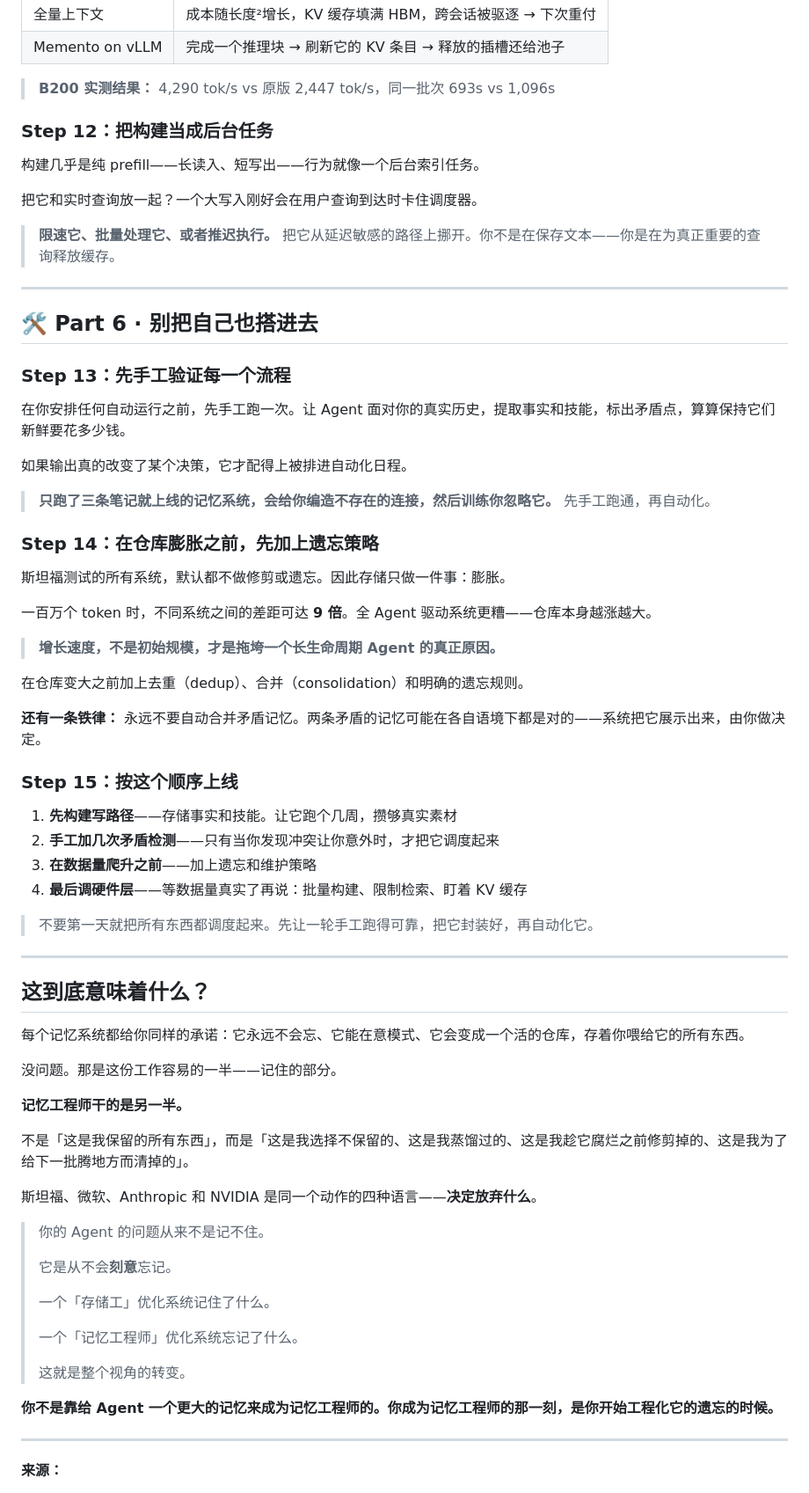
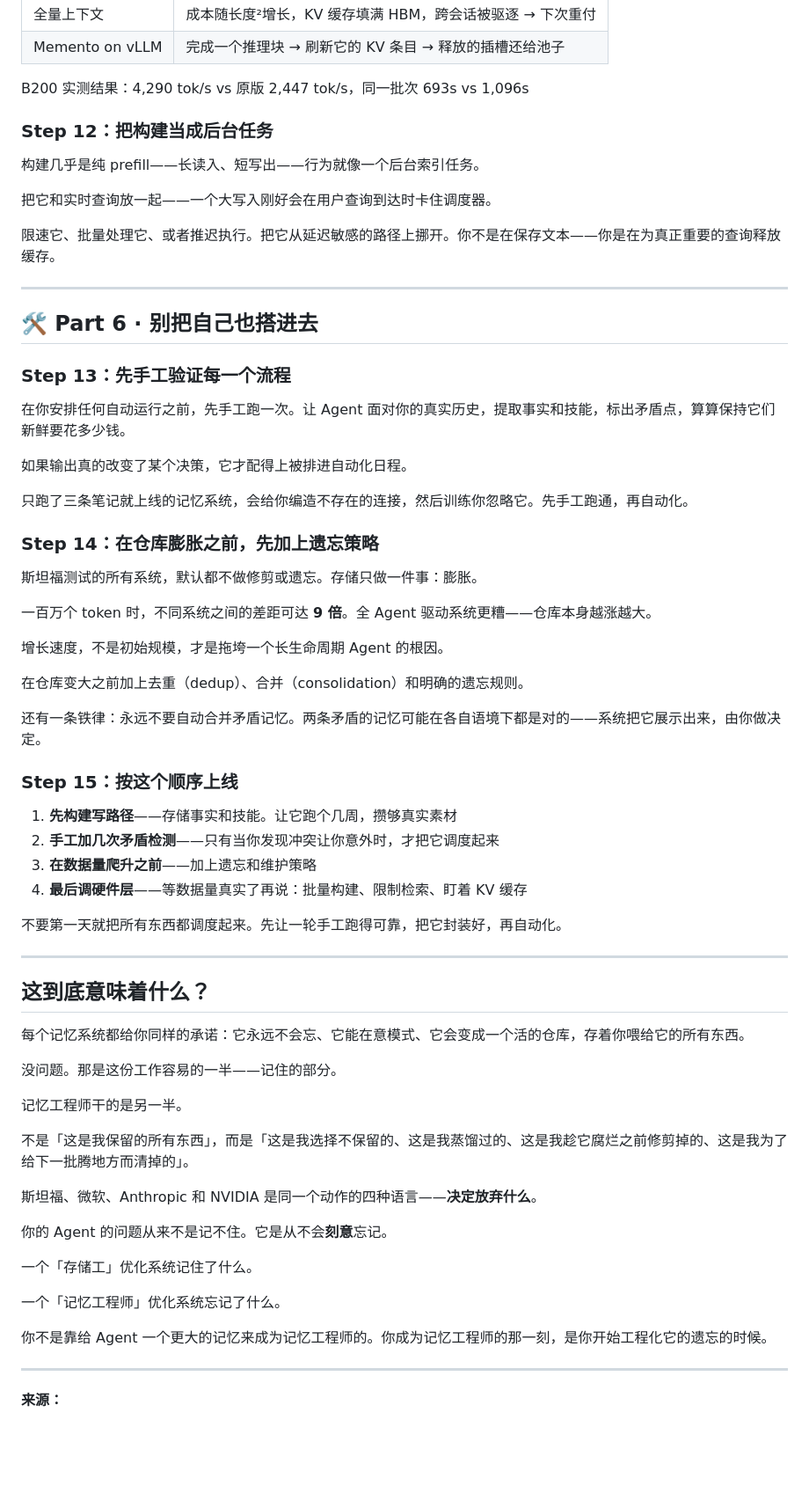
Before and after one commit to wp931120/memory-engineer-article, a Markdown page: README.md, the part around one of its changes. Shown at 88% size. Rendered like a GitHub page; blank space fills up the shorter version.

```diff
--- a/README.md
+++ b/README.md
@@ -193,15 +191,15 @@ Anthropic 的做法几乎有点无聊——而这就是重点。
 | 全量上下文 | 成本随长度²增长，KV 缓存填满 HBM，跨会话被驱逐 → 下次重付 |
 | Memento on vLLM | 完成一个推理块 → 刷新它的 KV 条目 → 释放的插槽还给池子 |
 
-> **B200 实测结果：** 4,290 tok/s vs 原版 2,447 tok/s，同一批次 693s vs 1,096s
+B200 实测结果：4,290 tok/s vs 原版 2,447 tok/s，同一批次 693s vs 1,096s
 
 ### Step 12：把构建当成后台任务
 
 构建几乎是纯 prefill——长读入、短写出——行为就像一个后台索引任务。
 
-把它和实时查询放一起？一个大写入刚好会在用户查询到达时卡住调度器。
+把它和实时查询放一起——一个大写入刚好会在用户查询到达时卡住调度器。
 
-> **限速它、批量处理它、或者推迟执行。** 把它从延迟敏感的路径上挪开。你不是在保存文本——你是在为真正重要的查询释放缓存。
+限速它、批量处理它、或者推迟执行。把它从延迟敏感的路径上挪开。你不是在保存文本——你是在为真正重要的查询释放缓存。
 
 ---
 
@@ -213,19 +211,19 @@ Anthropic 的做法几乎有点无聊——而这就是重点。
 
 如果输出真的改变了某个决策，它才配得上被排进自动化日程。
 
-> **只跑了三条笔记就上线的记忆系统，会给你编造不存在的连接，然后训练你忽略它。** 先手工跑通，再自动化。
+只跑了三条笔记就上线的记忆系统，会给你编造不存在的连接，然后训练你忽略它。先手工跑通，再自动化。
 
 ### Step 14：在仓库膨胀之前，先加上遗忘策略
 
-斯坦福测试的所有系统，默认都不做修剪或遗忘。因此存储只做一件事：膨胀。
+斯坦福测试的所有系统，默认都不做修剪或遗忘。存储只做一件事：膨胀。
 
 一百万个 token 时，不同系统之间的差距可达 **9 倍**。全 Agent 驱动系统更糟——仓库本身越涨越大。
 
-> **增长速度，不是初始规模，才是拖垮一个长生命周期 Agent 的真正原因。**
+增长速度，不是初始规模，才是拖垮一个长生命周期 Agent 的根因。
 
 在仓库变大之前加上去重（dedup）、合并（consolidation）和明确的遗忘规则。
 
-**还有一条铁律：** 永远不要自动合并矛盾记忆。两条矛盾的记忆可能在各自语境下都是对的——系统把它展示出来，由你做决定。
+还有一条铁律：永远不要自动合并矛盾记忆。两条矛盾的记忆可能在各自语境下都是对的——系统把它展示出来，由你做决定。
 
 ### Step 15：按这个顺序上线
 
@@ -234,7 +232,7 @@ Anthropic 的做法几乎有点无聊——而这就是重点。
 3. **在数据量爬升之前**——加上遗忘和维护策略
 4. **最后调硬件层**——等数据量真实了再说：批量构建、限制检索、盯着 KV 缓存
 
-> 不要第一天就把所有东西都调度起来。先让一轮手工跑得可靠，把它封装好，再自动化它。
+不要第一天就把所有东西都调度起来。先让一轮手工跑得可靠，把它封装好，再自动化。
 
 ---
 
@@ -244,23 +242,19 @@ Anthropic 的做法几乎有点无聊——而这就是重点。
 
 没问题。那是这份工作容易的一半——记住的部分。
 
-**记忆工程师干的是另一半。**
+记忆工程师干的是另一半。
 
 不是「这是我保留的所有东西」，而是「这是我选择不保留的、这是我蒸馏过的、这是我趁它腐烂之前修剪掉的、这是我为了给下一批腾地方而清掉的」。
 
 斯坦福、微软、Anthropic 和 NVIDIA 是同一个动作的四种语言——**决定放弃什么**。
 
-> 你的 Agent 的问题从来不是记不住。
->
-> 它是从不会**刻意**忘记。
->
-> 一个「存储工」优化系统记住了什么。
->
-> 一个「记忆工程师」优化系统忘记了什么。
->
-> 这就是整个视角的转变。
+你的 Agent 的问题从来不是记不住。它是从不会**刻意**忘记。
 
-**你不是靠给 Agent 一个更大的记忆来成为记忆工程师的。你成为记忆工程师的那一刻，是你开始工程化它的遗忘的时候。**
+一个「存储工」优化系统记住了什么。
+
+一个「记忆工程师」优化系统忘记了什么。
+
+你不是靠给 Agent 一个更大的记忆来成为记忆工程师的。你成为记忆工程师的那一刻，是你开始工程化它的遗忘的时候。
 
 ---
 
```
Also changed, not shown: other parts of README.md (+26 -28 lines).
